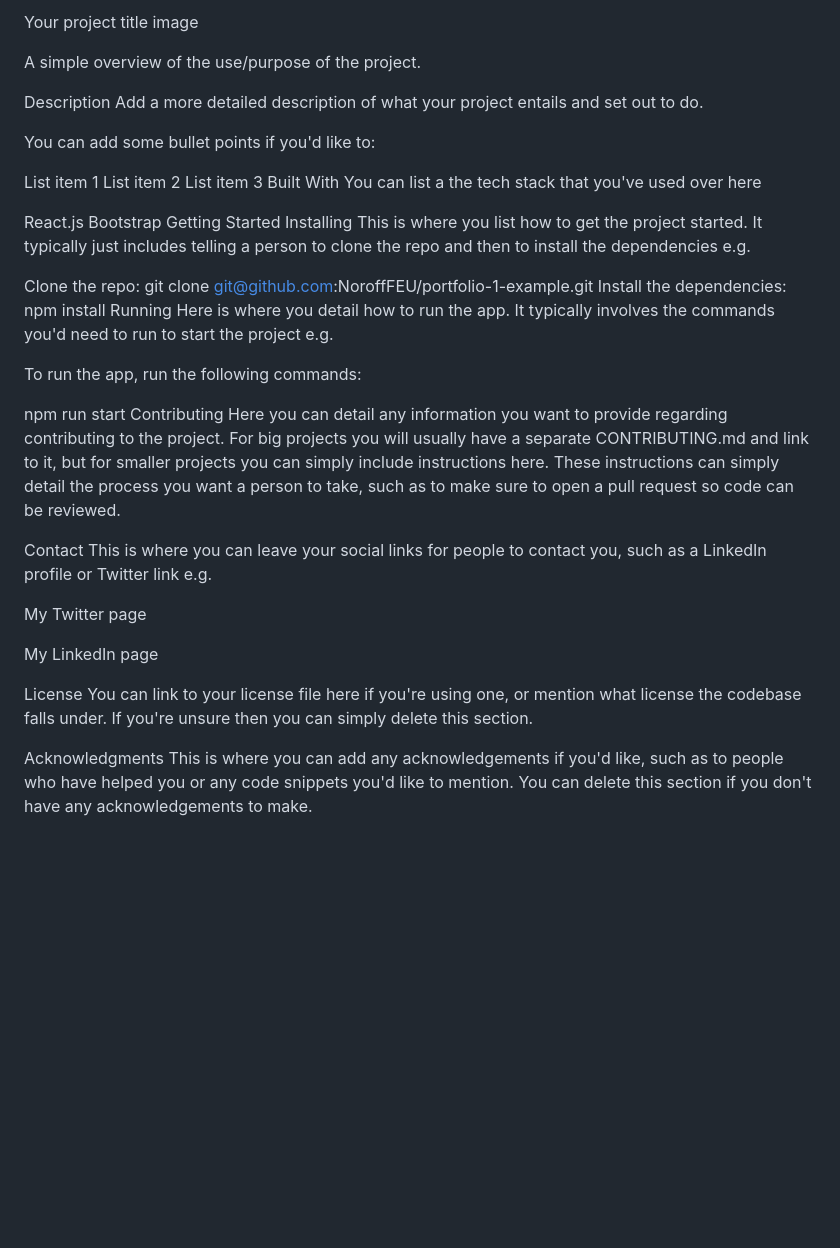
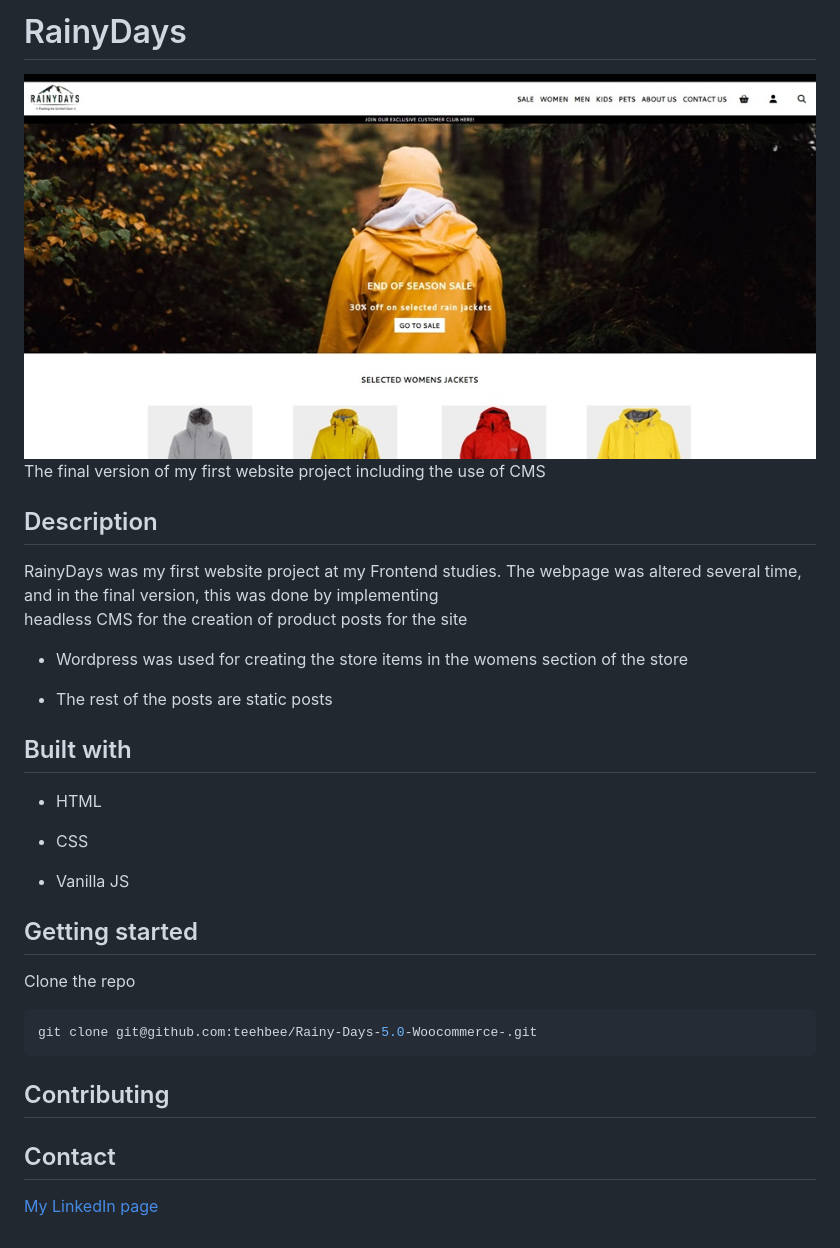
Before and after one commit to teehbee/Rainy-Days-5.0-Woocommerce-, a Markdown page: README.md, the part around the change. Rendered like a GitHub page; pictures changed too: images/portfolio-img-rainy-days.jpg (added); blank space fills up the shorter version.

Commit message:
started working on readme

````diff
--- a/README.md
+++ b/README.md
@@ -1,47 +1,36 @@
-Your project title
-image
+# RainyDays
 
-A simple overview of the use/purpose of the project.
+<img src=images/portfolio-img-rainy-days.jpg>
 
-Description
-Add a more detailed description of what your project entails and set out to do.
+The final version of my first website project including the use of CMS
 
-You can add some bullet points if you'd like to:
+## Description
 
-List item 1
-List item 2
-List item 3
-Built With
-You can list a the tech stack that you've used over here
+RainyDays was my first website project at my Frontend studies. The webpage was altered several time, and in the final version, this
+was done by implementing <br> headless CMS for the creation of product posts for the site
 
-React.js
-Bootstrap
-Getting Started
-Installing
-This is where you list how to get the project started. It typically just includes telling a person to clone the repo and then to install the dependencies e.g.
+- Wordpress was used for creating the store items in the womens section of the store
 
-Clone the repo:
-git clone git@github.com:NoroffFEU/portfolio-1-example.git
-Install the dependencies:
-npm install
-Running
-Here is where you detail how to run the app. It typically involves the commands you'd need to run to start the project e.g.
+- The rest of the posts are static posts
 
-To run the app, run the following commands:
+## Built with
 
-npm run start
-Contributing
-Here you can detail any information you want to provide regarding contributing to the project. For big projects you will usually have a separate CONTRIBUTING.md and link to it, but for smaller projects you can simply include instructions here. These instructions can simply detail the process you want a person to take, such as to make sure to open a pull request so code can be reviewed.
+- HTML
 
-Contact
-This is where you can leave your social links for people to contact you, such as a LinkedIn profile or Twitter link e.g.
+- CSS
 
-My Twitter page
+- Vanilla JS
 
-My LinkedIn page
+## Getting started
 
-License
-You can link to your license file here if you're using one, or mention what license the codebase falls under. If you're unsure then you can simply delete this section.
+Clone the repo
 
-Acknowledgments
-This is where you can add any acknowledgements if you'd like, such as to people who have helped you or any code snippets you'd like to mention. You can delete this section if you don't have any acknowledgements to make.
+```bash
+git clone git@github.com:teehbee/Rainy-Days-5.0-Woocommerce-.git
+```
+
+## Contributing
+
+## Contact
+
+[My LinkedIn page](www.linkedin.com/in/tor-håkon-bergseng-981408250)
````
